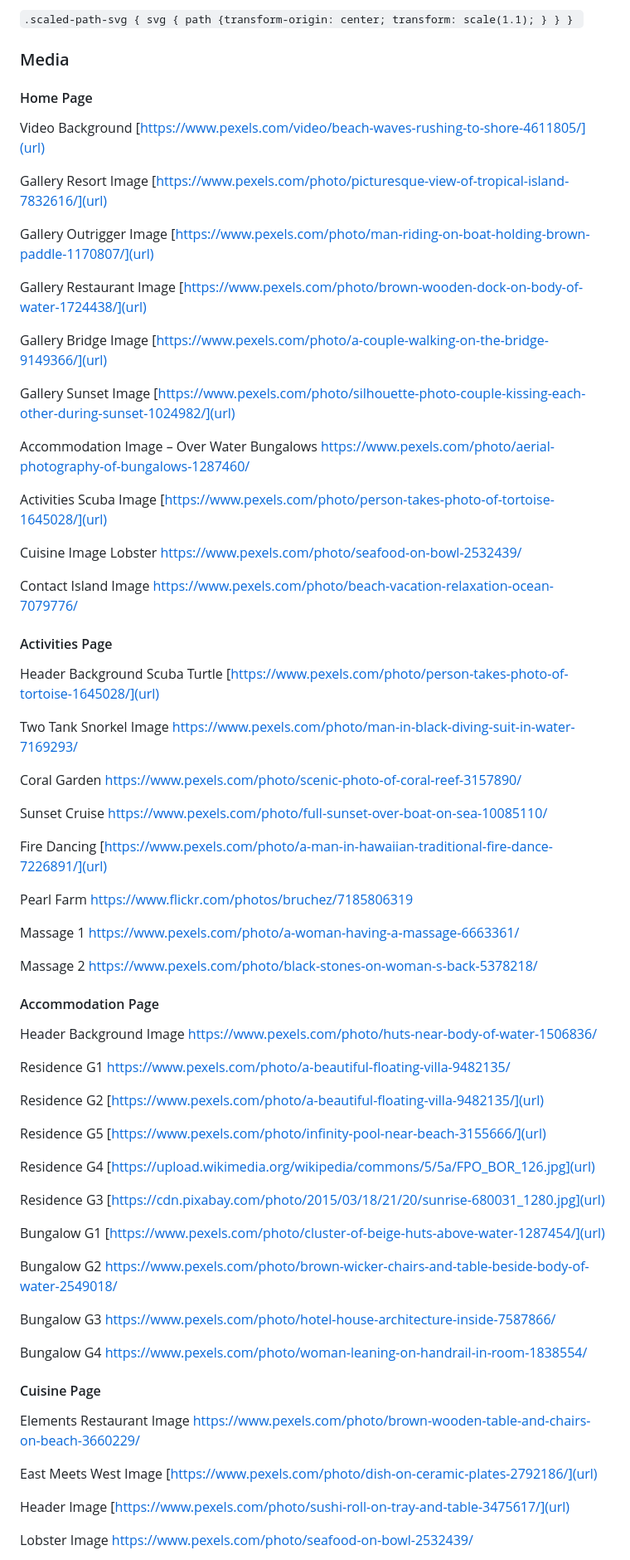
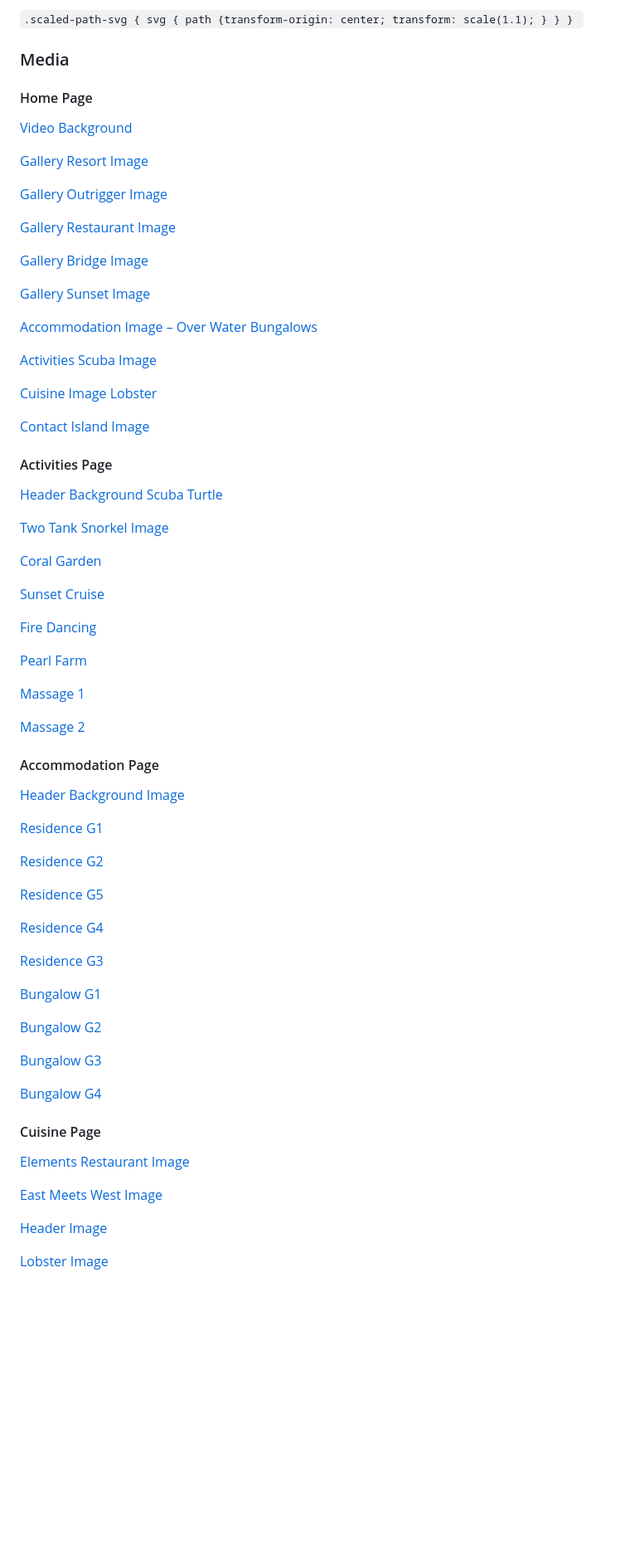
Before and after one commit to ancfoster/Motu-Lani, a Markdown page: README.md, the part around the change printed below. Shown: that part at 83% size. GitHub-like rendering; blank space fills up the shorter version.

```diff
--- a/README.md
+++ b/README.md
@@ -202,107 +217,74 @@ I used a code snippet from StackOverflow user [Elad Amsaalem](https://stackoverf
 ### Media
 #### Home Page
 
-Video Background
-[https://www.pexels.com/video/beach-waves-rushing-to-shore-4611805/](url)
+[Video Background](https://www.pexels.com/video/beach-waves-rushing-to-shore-4611805/)
 
-Gallery Resort Image
-[https://www.pexels.com/photo/picturesque-view-of-tropical-island-7832616/](url)
+[Gallery Resort Image](https://www.pexels.com/photo/picturesque-view-of-tropical-island-7832616/)
 
-Gallery Outrigger Image
-[https://www.pexels.com/photo/man-riding-on-boat-holding-brown-paddle-1170807/](url)
+[Gallery Outrigger Image](https://www.pexels.com/photo/man-riding-on-boat-holding-brown-paddle-1170807/)
 
-Gallery Restaurant Image
-[https://www.pexels.com/photo/brown-wooden-dock-on-body-of-water-1724438/](url)
+[Gallery Restaurant Image](https://www.pexels.com/photo/brown-wooden-dock-on-body-of-water-1724438/)
 
-Gallery Bridge Image
-[https://www.pexels.com/photo/a-couple-walking-on-the-bridge-9149366/](url)
+[Gallery Bridge Image](https://www.pexels.com/photo/a-couple-walking-on-the-bridge-9149366/)
 
-Gallery Sunset Image
-[https://www.pexels.com/photo/silhouette-photo-couple-kissing-each-other-during-sunset-1024982/](url)
+[Gallery Sunset Image](https://www.pexels.com/photo/silhouette-photo-couple-kissing-each-other-during-sunset-1024982/)
 
-Accommodation Image – Over Water Bungalows
-[https://www.pexels.com/photo/aerial-photography-of-bungalows-1287460/ ](url)
+[Accommodation Image – Over Water Bungalows](https://www.pexels.com/photo/aerial-photography-of-bungalows-1287460/)
 
-Activities Scuba Image
-[https://www.pexels.com/photo/person-takes-photo-of-tortoise-1645028/](url)
+[Activities Scuba Image](https://www.pexels.com/photo/person-takes-photo-of-tortoise-1645028/)
 
-Cuisine Image Lobster
-[https://www.pexels.com/photo/seafood-on-bowl-2532439/ ](url)
+[Cuisine Image Lobster](https://www.pexels.com/photo/seafood-on-bowl-2532439/)
 
-Contact Island Image
-[https://www.pexels.com/photo/beach-vacation-relaxation-ocean-7079776/ ](url)
+[Contact Island Image](https://www.pexels.com/photo/beach-vacation-relaxation-ocean-7079776/)
 
 #### Activities Page
-Header Background Scuba Turtle
-[https://www.pexels.com/photo/person-takes-photo-of-tortoise-1645028/](url)
 
-Two Tank Snorkel Image
-[https://www.pexels.com/photo/man-in-black-diving-suit-in-water-7169293/ ](url)
+[Header Background Scuba Turtle](https://www.pexels.com/photo/person-takes-photo-of-tortoise-1645028/)
 
-Coral Garden
-[https://www.pexels.com/photo/scenic-photo-of-coral-reef-3157890/ ](url)
+[Two Tank Snorkel Image](https://www.pexels.com/photo/man-in-black-diving-suit-in-water-7169293/)
 
-Sunset Cruise
-[https://www.pexels.com/photo/full-sunset-over-boat-on-sea-10085110/
-](url)
+[Coral Garden](https://www.pexels.com/photo/scenic-photo-of-coral-reef-3157890/)
 
-Fire Dancing
-[https://www.pexels.com/photo/a-man-in-hawaiian-traditional-fire-dance-7226891/](url)
+[Sunset Cruise](https://www.pexels.com/photo/full-sunset-over-boat-on-sea-10085110/)
 
-Pearl Farm
-[https://www.flickr.com/photos/bruchez/7185806319
-](url)
+[Fire Dancing](https://www.pexels.com/photo/a-man-in-hawaiian-traditional-fire-dance-7226891/])
 
-Massage 1
-[https://www.pexels.com/photo/a-woman-having-a-massage-6663361/ ](url)
+[Pearl Farm](https://www.flickr.com/photos/bruchez/7185806319)
 
-Massage 2
-[https://www.pexels.com/photo/black-stones-on-woman-s-back-5378218/ ](url)
+[Massage 1](https://www.pexels.com/photo/a-woman-having-a-massage-6663361/)
+
+[Massage 2](https://www.pexels.com/photo/black-stones-on-woman-s-back-5378218/)
 
 #### Accommodation Page
 
-Header Background Image
-[https://www.pexels.com/photo/huts-near-body-of-water-1506836/ ](url)
+[Header Background Image](https://www.pexels.com/photo/huts-near-body-of-water-1506836/)
 
-Residence G1
-[https://www.pexels.com/photo/a-beautiful-floating-villa-9482135/ ](url)
+[Residence G1](https://www.pexels.com/photo/a-beautiful-floating-villa-9482135/)
 
-Residence G2
-[https://www.pexels.com/photo/a-beautiful-floating-villa-9482135/](url)
+[Residence G2](https://www.pexels.com/photo/a-beautiful-floating-villa-9482135/)
 
-Residence G5
-[https://www.pexels.com/photo/infinity-pool-near-beach-3155666/](url)
+[Residence G5](https://www.pexels.com/photo/infinity-pool-near-beach-3155666/)
 
-Residence G4
-[https://upload.wikimedia.org/wikipedia/commons/5/5a/FPO_BOR_126.jpg](url)
+[Residence G4](https://upload.wikimedia.org/wikipedia/commons/5/5a/FPO_BOR_126.jpg)
 
-Residence G3
-[https://cdn.pixabay.com/photo/2015/03/18/21/20/sunrise-680031_1280.jpg](url)
+[Residence G3](https://cdn.pixabay.com/photo/2015/03/18/21/20/sunrise-680031_1280.jpg)
 
-Bungalow G1
-[https://www.pexels.com/photo/cluster-of-beige-huts-above-water-1287454/](url)
+[Bungalow G1](https://www.pexels.com/photo/cluster-of-beige-huts-above-water-1287454/)
 
-Bungalow G2
-[https://www.pexels.com/photo/brown-wicker-chairs-and-table-beside-body-of-water-2549018/ ](url)
+[Bungalow G2](https://www.pexels.com/photo/brown-wicker-chairs-and-table-beside-body-of-water-2549018/)
 
-Bungalow G3
-[https://www.pexels.com/photo/hotel-house-architecture-inside-7587866/ ](url)
+[Bungalow G3](https://www.pexels.com/photo/hotel-house-architecture-inside-7587866/)
 
-Bungalow G4
-[https://www.pexels.com/photo/woman-leaning-on-handrail-in-room-1838554/ ](url)
+[Bungalow G4](https://www.pexels.com/photo/woman-leaning-on-handrail-in-room-1838554/)
 
 
 #### Cuisine Page
 
-Elements Restaurant Image
-[https://www.pexels.com/photo/brown-wooden-table-and-chairs-on-beach-3660229/ ](url)
+[Elements Restaurant Image](https://www.pexels.com/photo/brown-wooden-table-and-chairs-on-beach-3660229/)
 
-East Meets West Image
-[https://www.pexels.com/photo/dish-on-ceramic-plates-2792186/](url)
+[East Meets West Image](https://www.pexels.com/photo/dish-on-ceramic-plates-2792186/])
 
-Header Image
-[https://www.pexels.com/photo/sushi-roll-on-tray-and-table-3475617/](url)
+[Header Image](https://www.pexels.com/photo/sushi-roll-on-tray-and-table-3475617/])
 
-Lobster Image
-[https://www.pexels.com/photo/seafood-on-bowl-2532439/ ](url)
+[Lobster Image](https://www.pexels.com/photo/seafood-on-bowl-2532439/)
 
```
Also changed, not shown: other parts of README.md (+55 -45 lines), readme_assets/images/map.jpeg (added).
